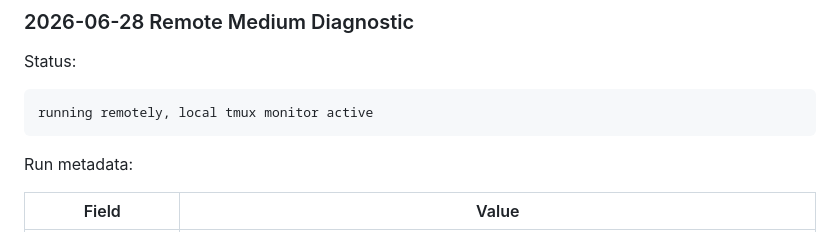
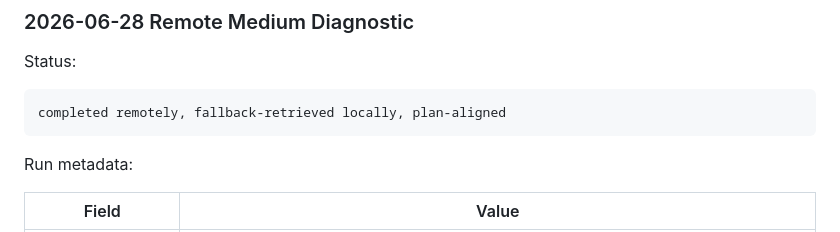
Before and after one commit to swordfate3/blockcipher-structure-adaptive-nd-v1, a Markdown page: docs/experiments/innovation1-spn-only-attribution-plan.md, the part around one of its changes. Rendered like a GitHub page.

Commit message:
docs: record spn-only attribution result

````diff
--- a/docs/experiments/innovation1-spn-only-attribution-plan.md
+++ b/docs/experiments/innovation1-spn-only-attribution-plan.md
@@ -166,7 +166,7 @@ Before remote launch, verify the run uses disk-backed dataset cache/progress art
 Status:
 
 ```text
-running remotely, local tmux monitor active
+completed remotely, fallback-retrieved locally, plan-aligned
 ```
 
 Run metadata:
````
Also changed, not shown: other parts of docs/experiments/innovation1-spn-only-attribution-plan.md (+70 -0 lines).
